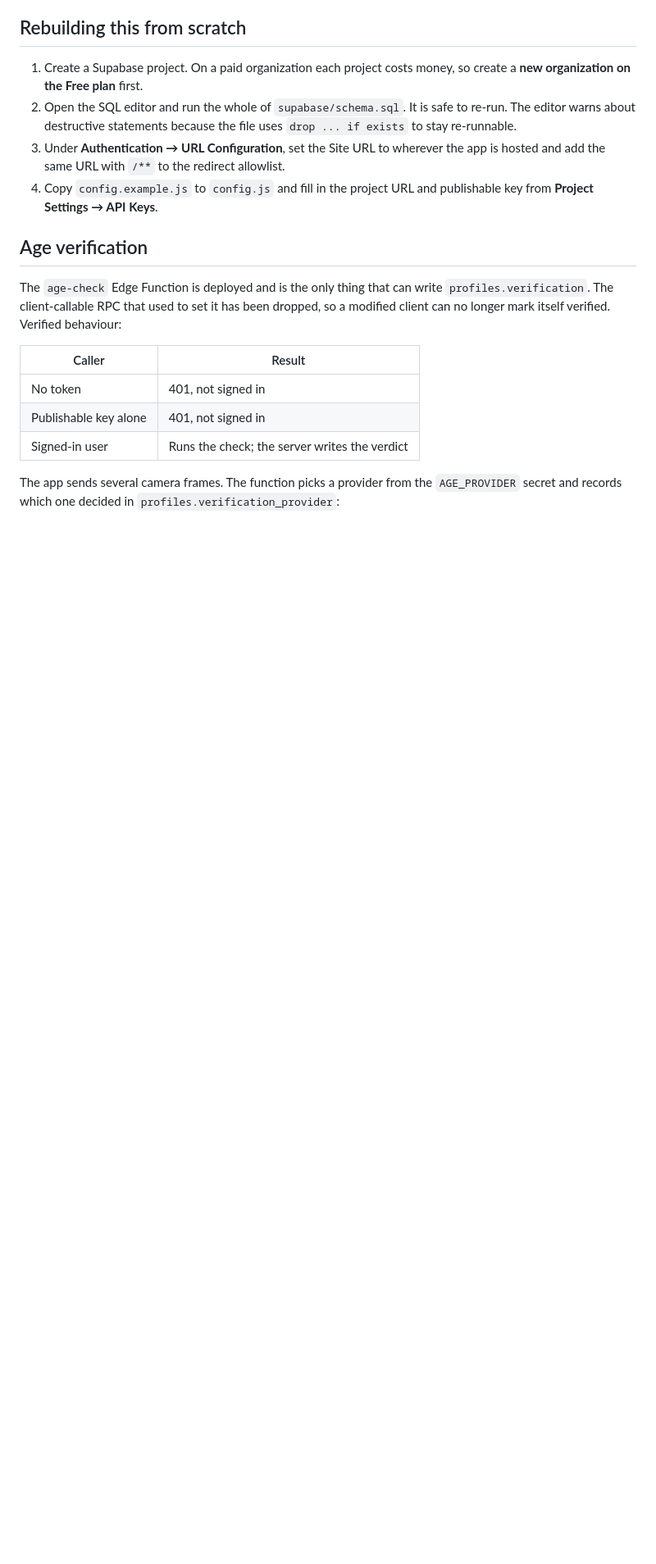
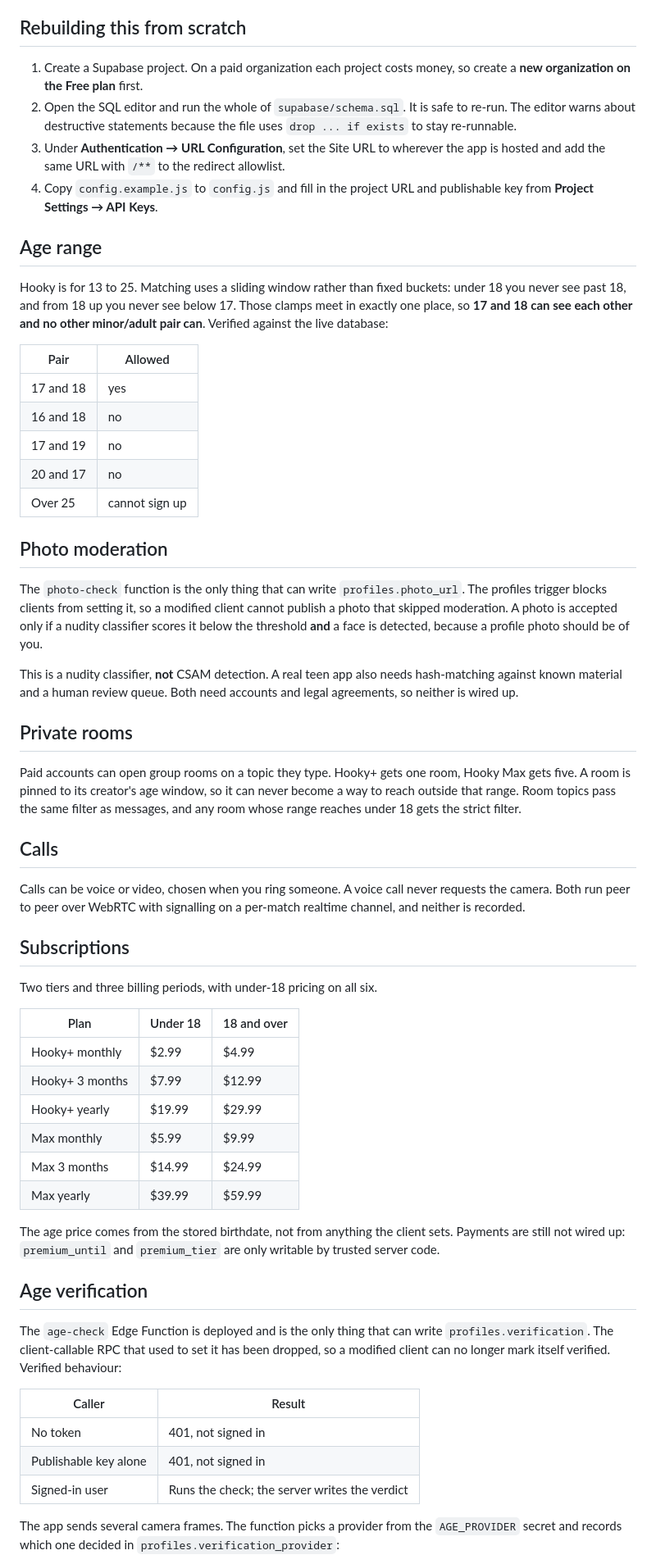
Before and after one commit to NavaBLossom360/hooky-app, a Markdown page: SETUP.md, the part around one of its changes. Shown at 82% size. Drawn GitHub-style; blank space fills up the shorter version.

```diff
--- a/SETUP.md
+++ b/SETUP.md
@@ -61,6 +61,63 @@ direct SQL access from outside the dashboard.
    app is hosted and add the same URL with `/**` to the redirect allowlist.
 4. Copy `config.example.js` to `config.js` and fill in the project URL and
    publishable key from **Project Settings → API Keys**.
+
+## Age range
+
+Hooky is for 13 to 25. Matching uses a sliding window rather than fixed buckets:
+under 18 you never see past 18, and from 18 up you never see below 17. Those
+clamps meet in exactly one place, so **17 and 18 can see each other and no other
+minor/adult pair can**. Verified against the live database:
+
+| Pair | Allowed |
+| --- | --- |
+| 17 and 18 | yes |
+| 16 and 18 | no |
+| 17 and 19 | no |
+| 20 and 17 | no |
+| Over 25 | cannot sign up |
+
+## Photo moderation
+
+The `photo-check` function is the only thing that can write
+`profiles.photo_url`. The profiles trigger blocks clients from setting it, so a
+modified client cannot publish a photo that skipped moderation. A photo is
+accepted only if a nudity classifier scores it below the threshold **and** a
+face is detected, because a profile photo should be of you.
+
+This is a nudity classifier, **not** CSAM detection. A real teen app also needs
+hash-matching against known material and a human review queue. Both need
+accounts and legal agreements, so neither is wired up.
+
+## Private rooms
+
+Paid accounts can open group rooms on a topic they type. Hooky+ gets one room,
+Hooky Max gets five. A room is pinned to its creator's age window, so it can
+never become a way to reach outside that range. Room topics pass the same filter
+as messages, and any room whose range reaches under 18 gets the strict filter.
+
+## Calls
+
+Calls can be voice or video, chosen when you ring someone. A voice call never
+requests the camera. Both run peer to peer over WebRTC with signalling on a
+per-match realtime channel, and neither is recorded.
+
+## Subscriptions
+
+Two tiers and three billing periods, with under-18 pricing on all six.
+
+| Plan | Under 18 | 18 and over |
+| --- | --- | --- |
+| Hooky+ monthly | $2.99 | $4.99 |
+| Hooky+ 3 months | $7.99 | $12.99 |
+| Hooky+ yearly | $19.99 | $29.99 |
+| Max monthly | $5.99 | $9.99 |
+| Max 3 months | $14.99 | $24.99 |
+| Max yearly | $39.99 | $59.99 |
+
+The age price comes from the stored birthdate, not from anything the client
+sets. Payments are still not wired up: `premium_until` and `premium_tier` are
+only writable by trusted server code.
 
 ## Age verification
 
```
Also changed, not shown: other parts of SETUP.md (+2 -2 lines), README.md (+2 -1 lines).
